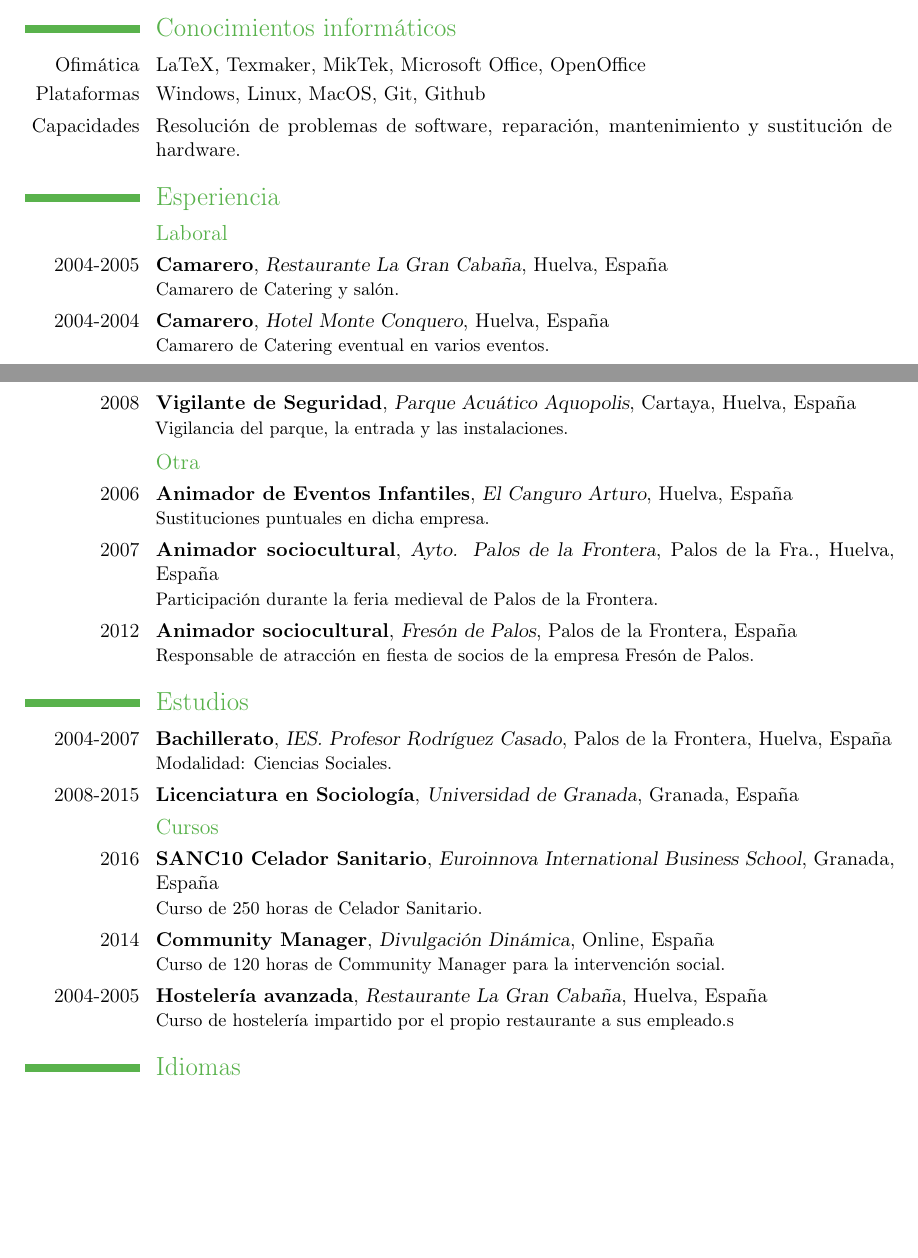
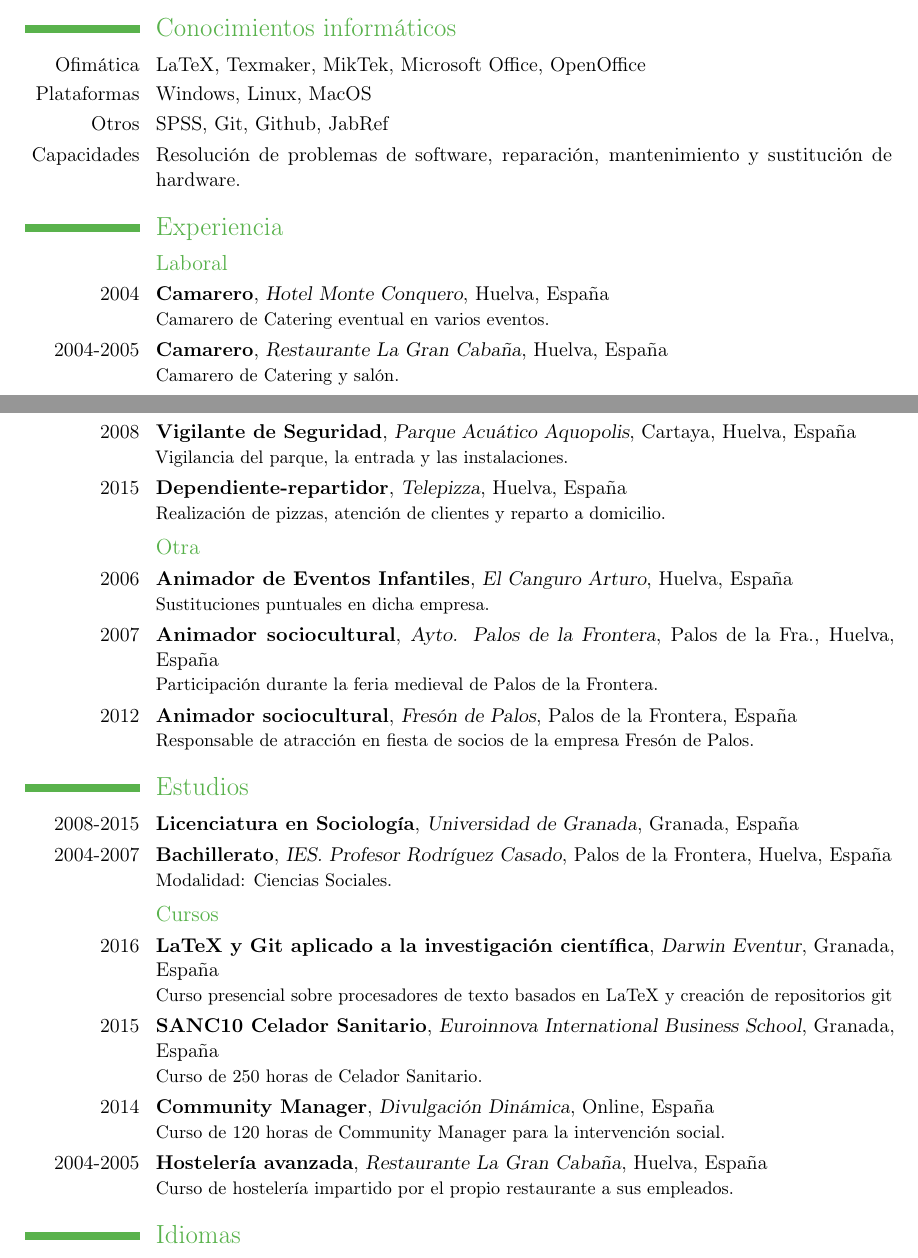
Before and after one commit to joseml87/CV-latex, a LaTeX CV (cv.tex): two parts of pages 1 and 2 of 2, joined at a grey line, cut so that both start at the same text, the shorter picture padded with empty space. Compiled offline with pdfLaTeX.

Commit message:
cv final

```diff
--- a/cv.tex
+++ b/cv.tex
@@ -37,28 +37,32 @@ Otra de las virtudes que poseo es la capacidad de resolver la mayoría de proble
 
 \section{Conocimientos informáticos}
 \cvline{Ofimática}{LaTeX, Texmaker, MikTek, Microsoft Office, OpenOffice}
-\cvline{Plataformas}{Windows, Linux, MacOS, Git, Github}
+\cvline{Plataformas}{Windows, Linux, MacOS}
+\cvline{Otros}{SPSS, Git, Github, JabRef}
 \cvline{Capacidades}{Resolución de problemas de software, reparación, mantenimiento y sustitución de hardware.}
 
-\section{Esperiencia}
+\section{Experiencia}
 \subsection{Laboral}
+\cventry{2004}{Camarero}{Hotel Monte Conquero}{Huelva}{España}{Camarero de Catering eventual en varios eventos.}
 \cventry{2004-2005}{Camarero}{Restaurante La Gran Cabaña}{Huelva}{España}{Camarero de Catering y salón.}
-\cventry{2004-2004}{Camarero}{Hotel Monte Conquero}{Huelva}{España}{Camarero de Catering eventual en varios eventos.}
 \cventry{2005-2007}{Camarero}{Hotel Iberostar}{Islantilla, Huelva}{España}{Camarero de salón, catering, barra y buffet.}
 \cventry{2005-2007}{Camarero}{Club de Golf El Rompido}{El Rompido, Huelva}{España}{Camarero de salón, catering, barra y buffet.}
 \cventry{2008}{Vigilante de Seguridad}{Parque Acuático Aquopolis}{Cartaya, Huelva}{España}{Vigilancia del parque, la entrada y las instalaciones.}
+\cventry{2015}{Dependiente-repartidor}{Telepizza}{Huelva}{España}{Realización de pizzas, atención de clientes y reparto a domicilio.}
 \subsection{Otra}
 \cventry{2006}{Animador de Eventos Infantiles}{El Canguro Arturo}{Huelva}{España}{Sustituciones puntuales en dicha empresa.}
 \cventry{2007}{Animador sociocultural}{Ayto. Palos de la Frontera}{Palos de la Fra., Huelva}{España}{Participación durante la feria medieval de Palos de la Frontera.}
 \cventry{2012}{Animador sociocultural}{Fresón de Palos}{Palos de la Frontera}{España}{Responsable de atracción en fiesta de socios de la empresa Fresón de Palos.}
 
 \section{Estudios}
+\cventry{2008-2015}{Licenciatura en Sociología}{Universidad de Granada}{Granada}{España}{}
 \cventry{2004-2007}{Bachillerato}{IES. Profesor Rodríguez Casado}{Palos de la Frontera, Huelva}{España}{Modalidad: Ciencias Sociales.}
-\cventry{2008-2015}{Licenciatura en Sociología}{Universidad de Granada}{Granada}{España}{}
 \subsection{Cursos}
-\cventry{2016}{SANC10 Celador Sanitario}{Euroinnova International Business School}{Granada}{España}{Curso de 250 horas de Celador Sanitario.}
+\cventry{2016}{LaTeX y Git aplicado a la investigación científica}{Darwin Eventur}{Granada}{España}{Curso presencial sobre procesadores de texto basados en LaTeX y creación de repositorios git}
+\cventry{2015}{SANC10 Celador Sanitario}{Euroinnova International Business School}{Granada}{España}{Curso de 250 horas de Celador Sanitario.}
 \cventry{2014}{Community Manager}{Divulgación Dinámica}{Online}{España}{Curso de 120 horas de Community Manager para la intervención social.}
-\cventry{2004-2005}{Hostelería avanzada}{Restaurante La Gran Cabaña}{Huelva}{España}{Curso de hostelería impartido por el propio restaurante a sus empleado.s}
+\cventry{2004-2005}{Hostelería avanzada}{Restaurante La Gran Cabaña}{Huelva}{España}{Curso de hostelería impartido por el propio restaurante a sus empleados.}
+
 
 \section{Idiomas}
 \hspace{25mm}\small Evaluación de nivel Europeo \href{http://europass.cedefop.europa.eu/en/resources/european-language-levels-cefr}{CEFR} (C2 nivel máximo)\normalsize
```
Also changed, not shown: cv.pdf, 4 other files.
